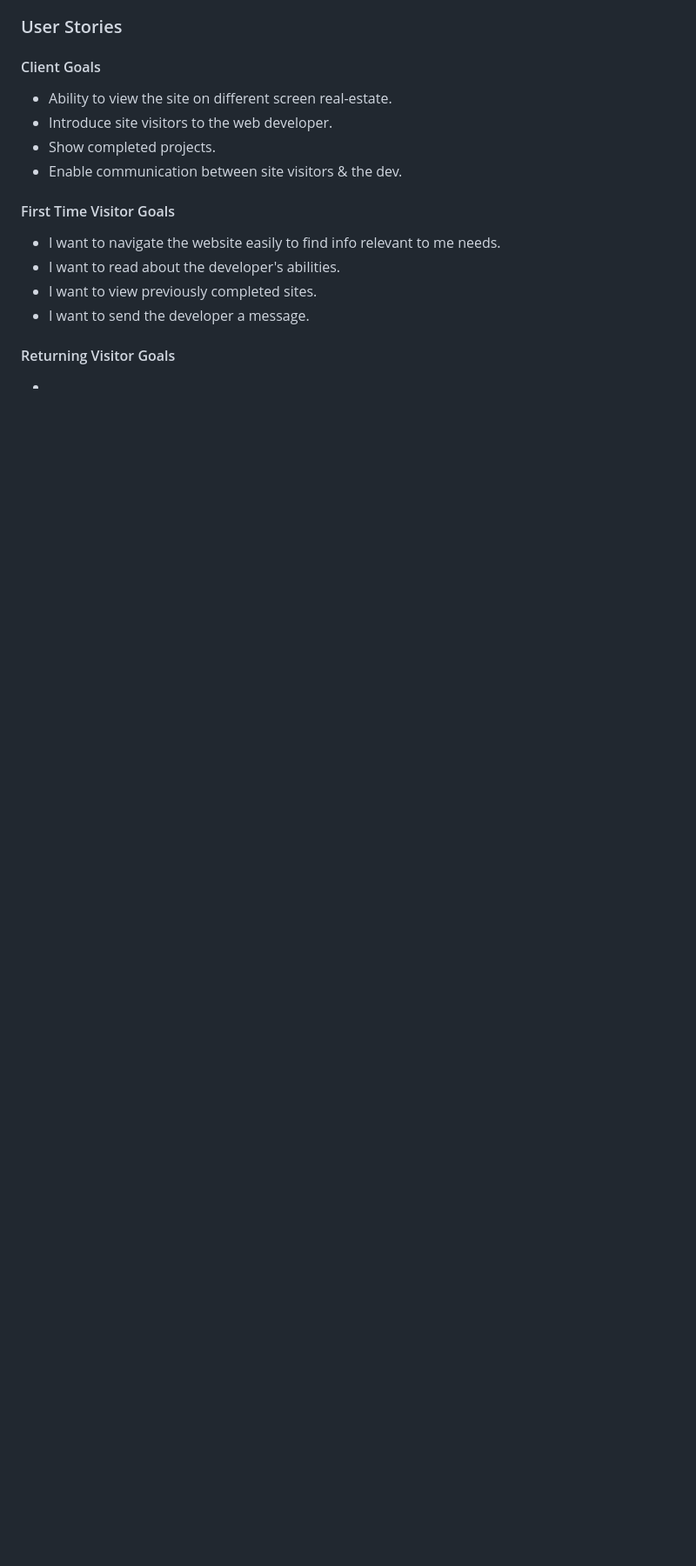
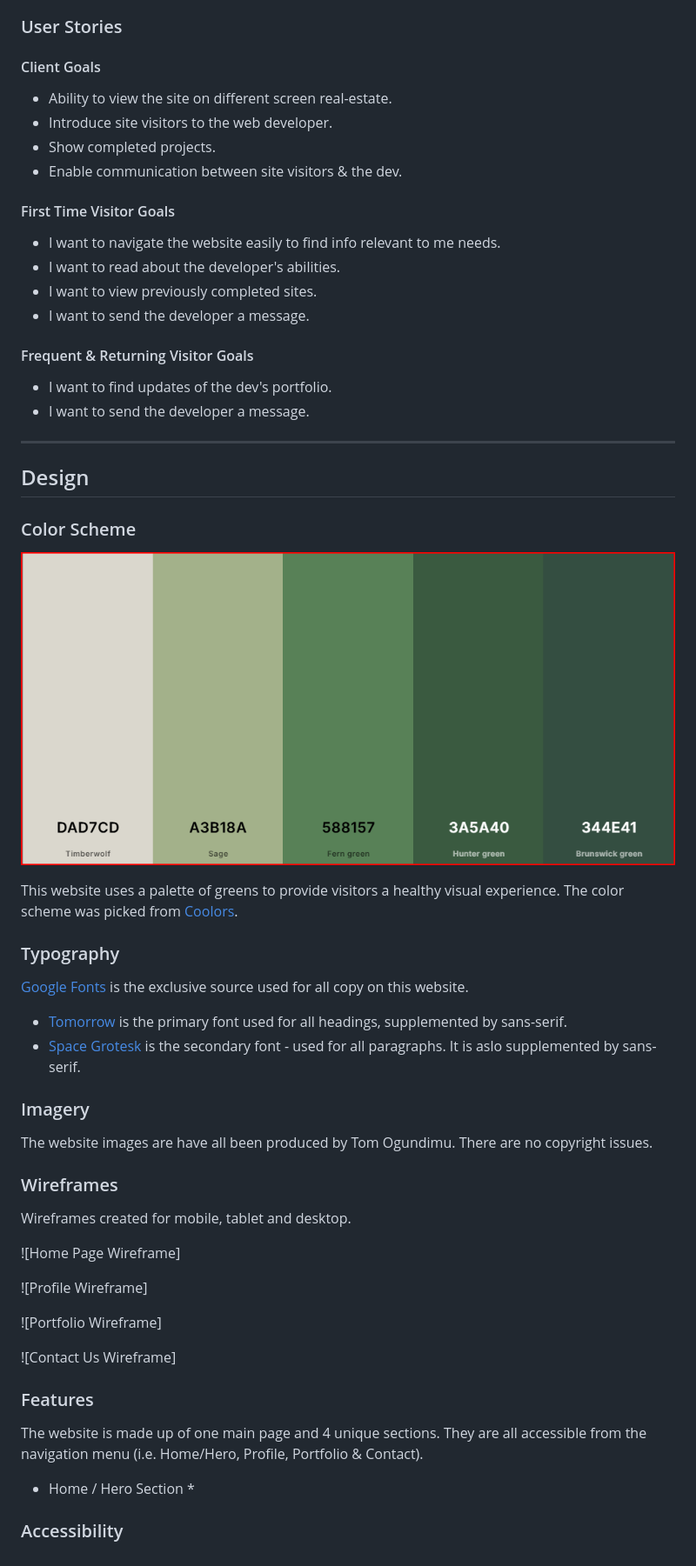
Before and after one commit to coderlawa/milestoneOne, a Markdown page: README.md, the part around the change printed below. Shown: that part at 87% size. Drawn GitHub-style; pictures changed too: docs/colors.png (added); blank space fills up the shorter version.

```diff
--- a/README.md
+++ b/README.md
@@ -51,6 +59,49 @@ CODERLAWA is the psuedonym used by Tom Ogundimu on GitHub. The site has been cre
 * I want to view previously completed sites.
 * I want to send the developer a message.
 
-#### Returning Visitor Goals
+#### Frequent & Returning Visitor Goals
 
-*
+* I want to find updates of the dev's portfolio.
+* I want to send the developer a message.
+
+- - -
+
+## Design
+
+### Color Scheme
+
+![CODERLAWA website color palette](docs/colors.png)
+
+This website uses a palette of greens to provide visitors a healthy visual experience. The color scheme was picked from [Coolors](https://coolors.co/).
+
+### Typography
+
+[Google Fonts](https://fonts.google.com/) is the exclusive source used for all copy on this website.
+
+* [Tomorrow](https://fonts.google.com/specimen/Tomorrow) is the primary font used for all headings, supplemented by sans-serif.
+* [Space Grotesk](https://fonts.google.com/specimen/Space+Grotesk) is the secondary font - used for all paragraphs. It is aslo supplemented by sans-serif.
+
+### Imagery
+
+The website images are have all been produced by Tom Ogundimu. There are no copyright issues.
+
+### Wireframes
+
+Wireframes created for mobile, tablet and desktop.
+
+![Home Page Wireframe]
+
+![Profile Wireframe]
+
+![Portfolio Wireframe]
+
+![Contact Us Wireframe]
+
+### Features
+
+The website is made up of one main page and 4 unique sections. They are all accessible from the navigation menu (i.e. Home/Hero, Profile, Portfolio & Contact).
+
+* Home / Hero Section
+    *
+
+### Accessibility
```
Also changed, not shown: other parts of README.md (+11 -3 lines), docs/css.png (added), docs/devices.jpg (added).
